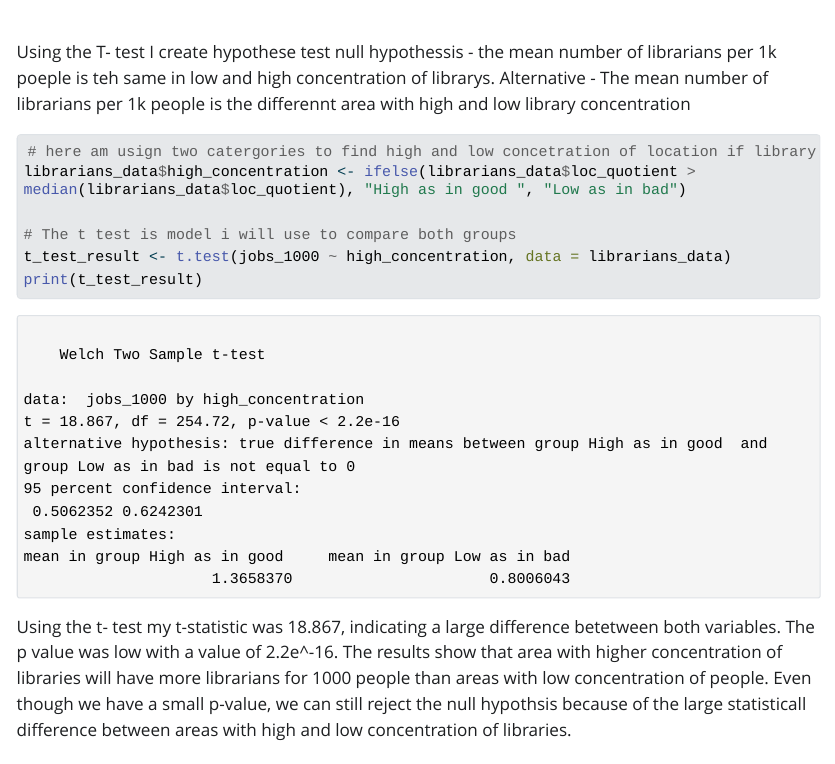
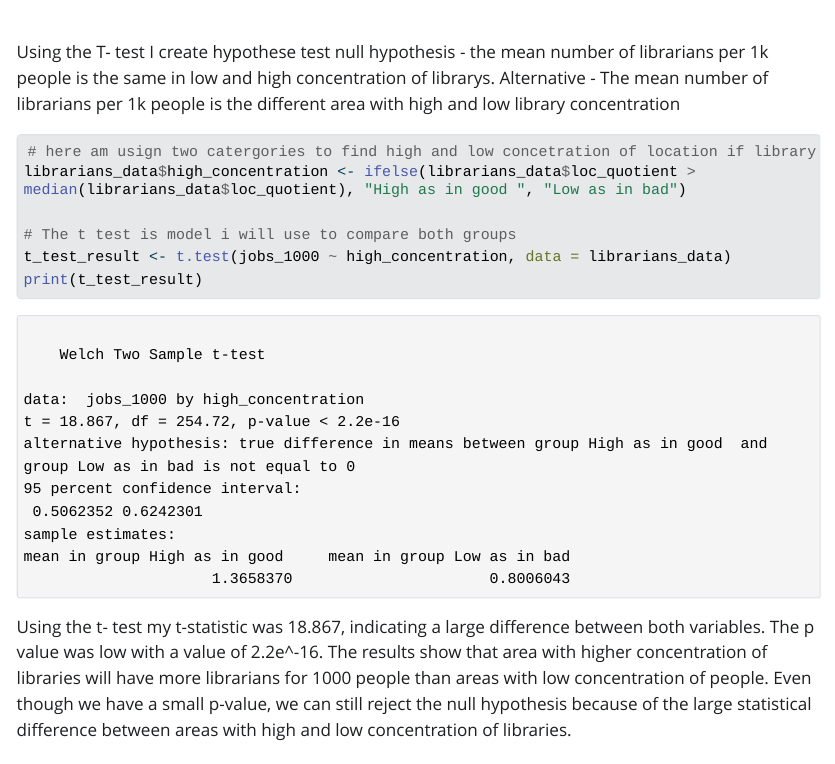
Before and after one commit to ZipperFish/Final-Project, a Quarto document (Frimpong_Nana_607_Final_Project.qmd): the page in a window 1100 px wide, from 7900 px down. The pictures show the output file Frimpong_Nana_607_Final_Project.html that the author committed with the source, opened offline; Quarto's library style sheets are replaced by a plain one without menus; long lines of code are wrapped.

Commit message:
final work

````diff
--- a/Frimpong_Nana_607_Final_Project.qmd
+++ b/Frimpong_Nana_607_Final_Project.qmd
@@ -139,8 +139,8 @@ ggplot(librarians_data, aes(y = jobs_1000)) +
 ```
 
 Using the T- test I create hypothese test
-null hypothessis - the mean number of librarians per 1k poeple is teh same in low and high concentration of librarys.
-Alternative - The mean number of librarians per 1k people is the differennt area with high and low library concentration
+null hypothesis - the mean number of librarians per 1k people is the same in low and high concentration of librarys.
+Alternative - The mean number of librarians per 1k people is the different area with high and low library concentration
 ```{r}
 # here am usign two catergories to find high and low concetration of location if library
 librarians_data$high_concentration <- ifelse(librarians_data$loc_quotient > median(librarians_data$loc_quotient), "High as in good ", "Low as in bad")
@@ -150,7 +150,7 @@ t_test_result <- t.test(jobs_1000 ~ high_concentration, data = librarians_data)
 print(t_test_result)
 
 ```
-Using the t- test my t-statistic was 18.867, indicating a large difference betetween both variables. The p value was low with a value of 2.2e^-16. The results show that area with higher concentration of libraries  will have more librarians for 1000 people than areas with low concentration of people. Even though we have a small p-value, we can still reject the null hypothsis because of the large statisticall difference between areas with high and low concentration of libraries.
+Using the t- test my t-statistic was 18.867, indicating a large difference between both variables. The p value was low with a value of 2.2e^-16. The results show that area with higher concentration of libraries  will have more librarians for 1000 people than areas with low concentration of people. Even though we have a small p-value, we can still reject the null hypothesis because of the large statistical difference between areas with high and low concentration of libraries.
 
 
 
````
Also changed, not shown: Frimpong_Nana_607_Final_Project.html, Frimpong_Nana_Library Project.pdf (added), Frimpong_Nana_607_Final_Project.qmd (3 more changed lines), 1 other file.
